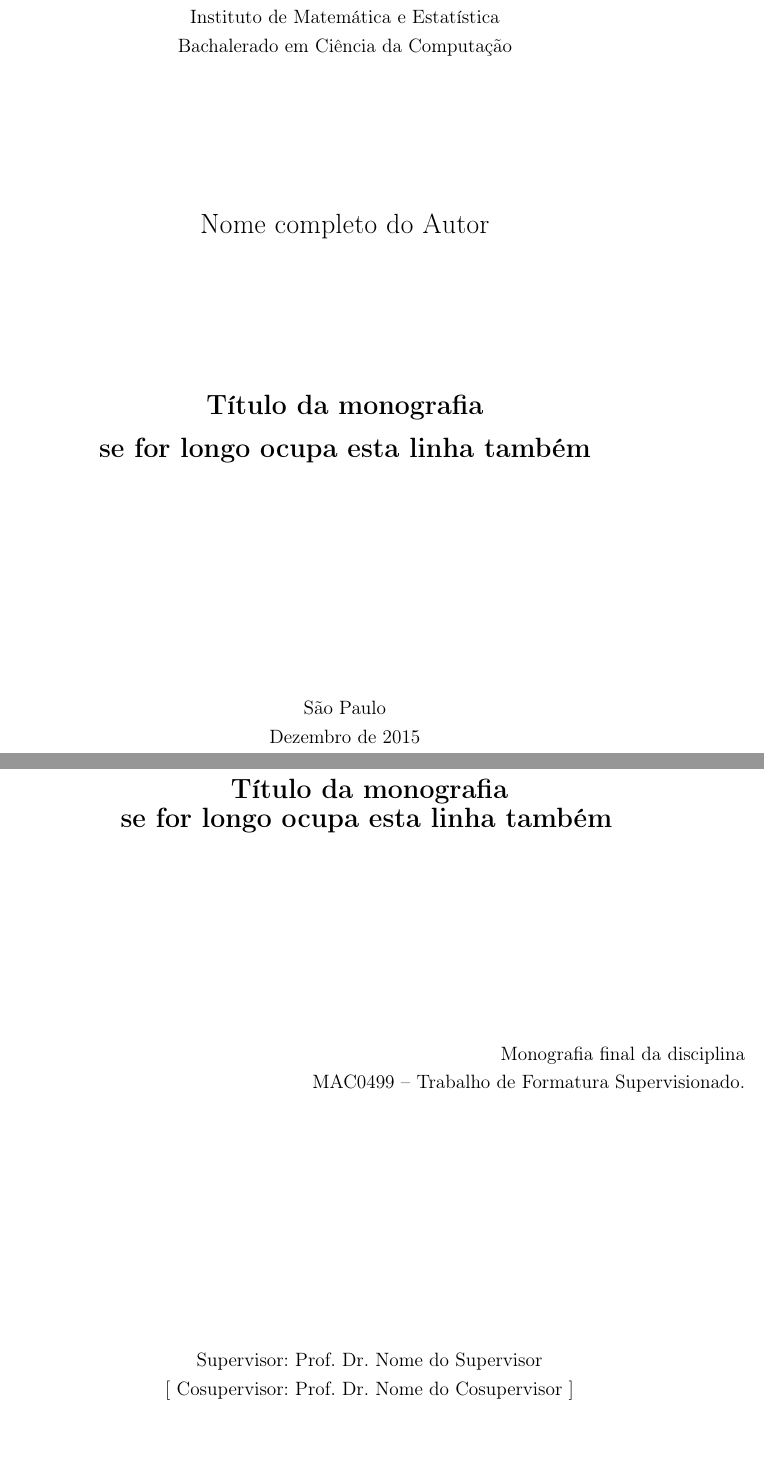
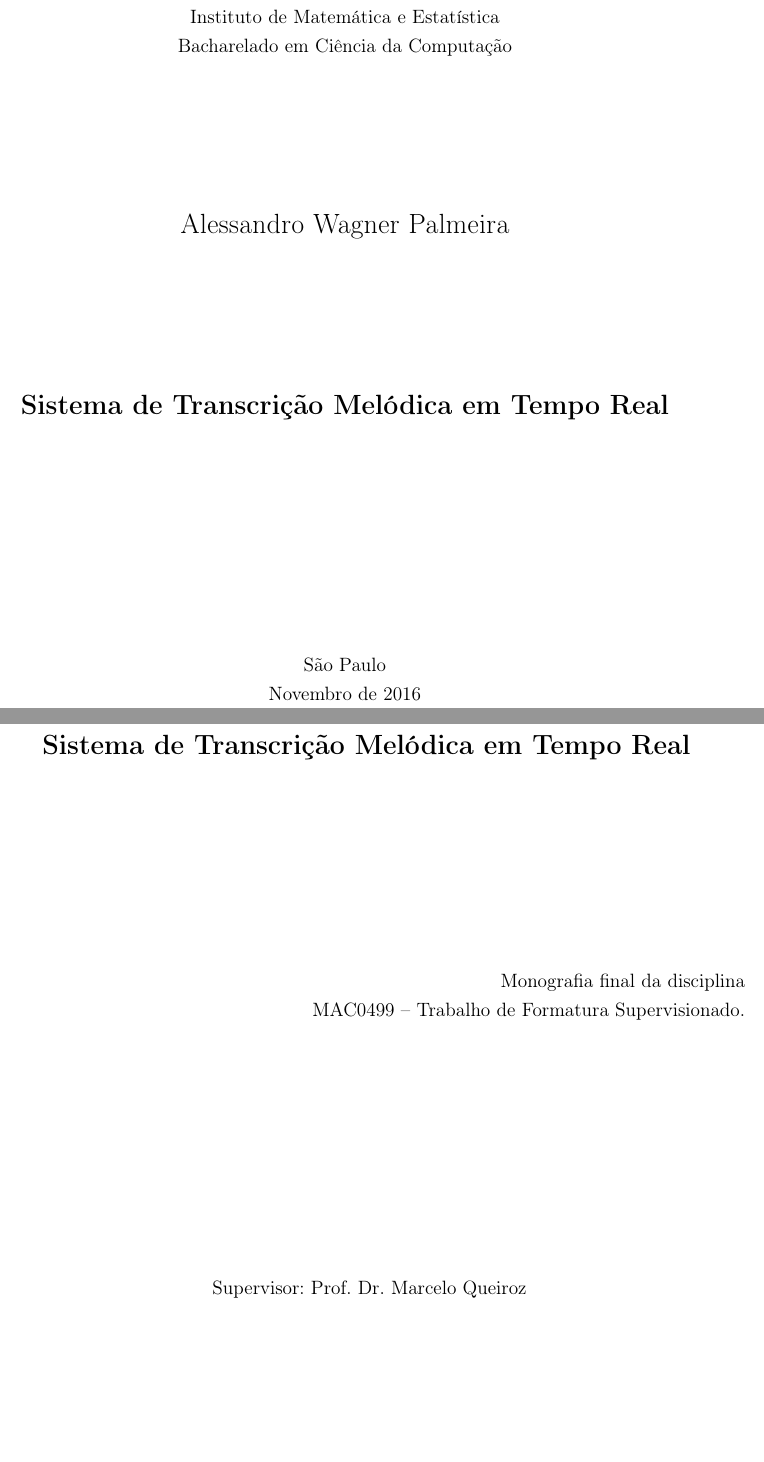
Before and after one commit to rulojuka/mac0499, a LaTeX thesis (monografia/monografia_template.tex): two parts of pages 1 and 2 of 17, joined at a grey line, cut so that both start at the same text. Compiled offline with pdfLaTeX; the source files are stored in an older character set and shown here as Unicode.

Commit message:
Altera informações de capa

```diff
--- a/monografia/monografia_template.tex
+++ b/monografia/monografia_template.tex
@@ -109,22 +109,21 @@ framexrightmargin=10pt
     \vspace*{2.3cm}
     Universidade de São Paulo\\
     Instituto de Matemática e Estatística\\
-    Bachalerado em Ciência da Computação
+    Bacharelado em Ciência da Computação
 
 
     \vspace*{3cm}
-    \Large{Nome completo do Autor}
+    \Large{Alessandro Wagner Palmeira}
 
 
     \vspace{3cm}
-    \textbf{\Large{Título da monografia \\
-    se for longo ocupa esta linha também}}
+    \textbf{\Large{Sistema de Transcrição Melódica em Tempo Real}}
 
 
     \vskip 5cm
     \normalsize{São Paulo}
 
-    \normalsize{Dezembro de 2015}
+    \normalsize{Novembro de 2016}
 \end{center}
 
 % ---------------------------------------------------------------------------- %
@@ -134,8 +133,7 @@ framexrightmargin=10pt
 \thispagestyle{empty}
     \begin{center}
         \vspace*{2.3 cm}
-        \textbf{\Large{Título da monografia \\
-    se for longo ocupa esta linha também}}
+        \textbf{\Large{Sistema de Transcrição Melódica em Tempo Real}}
         \vspace*{2 cm}
     \end{center}
 
@@ -149,8 +147,8 @@ framexrightmargin=10pt
     \vskip 5cm
 
     \begin{center}
-    Supervisor: Prof. Dr. Nome do Supervisor\\
-    $[$ Cosupervisor: Prof. Dr. Nome do Cosupervisor $]$
+    Supervisor: Prof. Dr. Marcelo Queiroz\\
+%    $[$ Cosupervisor: Adriano Brito Mitre $]$
 
     \vskip 5cm
     \normalsize{São Paulo}
```
Also changed, not shown: monografia/monografia_template.tex (2 more changed lines), 1 other file.
